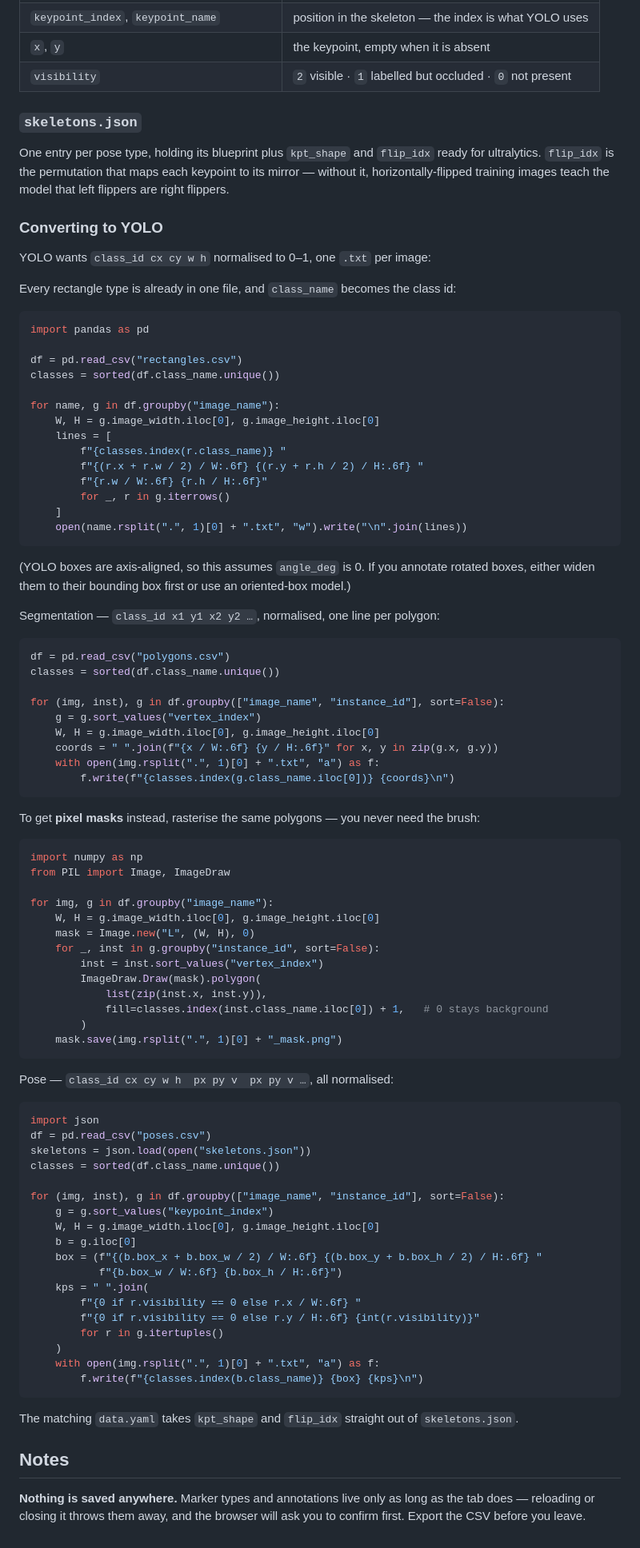
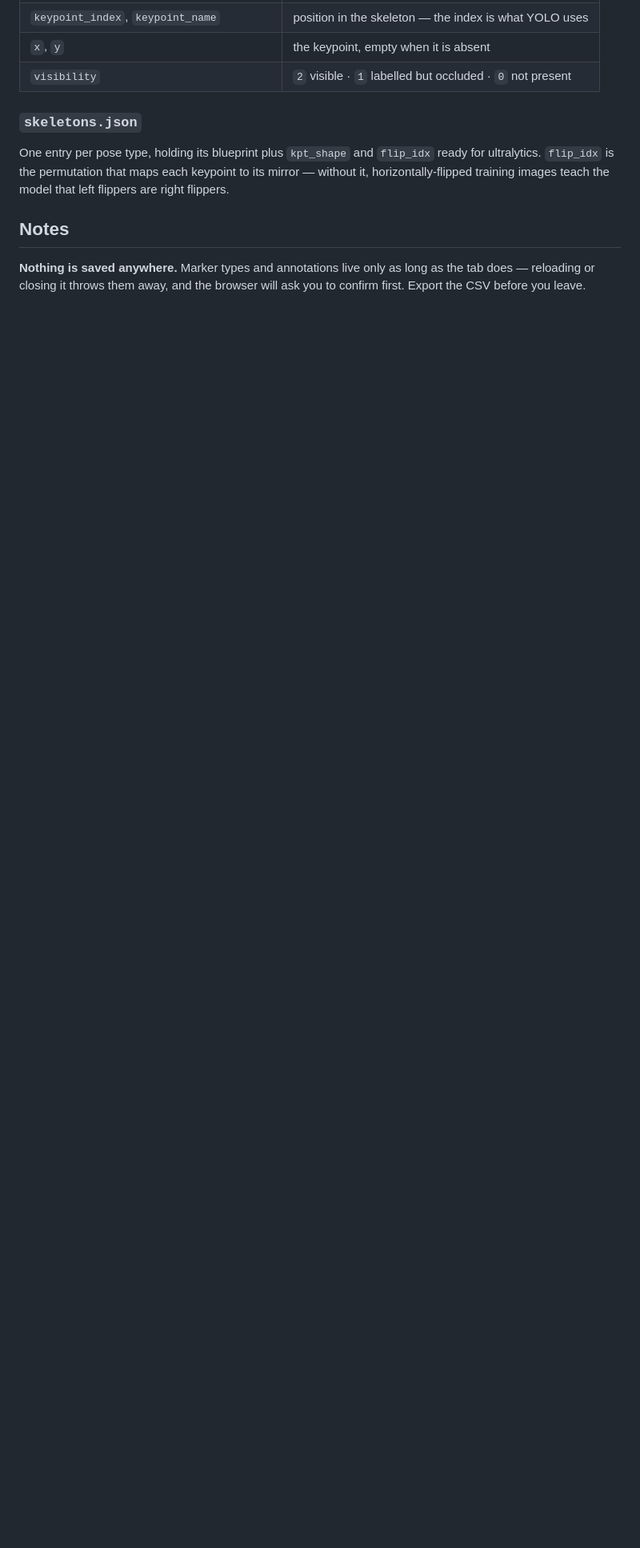
Before and after one commit to johannes-bartl/icymare26-annotation, a Markdown page: README.md, the part around one of its changes. Shown at 80% size. Drawn GitHub-style; blank space fills up the shorter version.

Commit message:
Point the README at the live page and drop the YOLO recipes
- retitled icymare26-annotation, matching the app and the repository
- the live GitHub Pages URL is now the first thing under "Use it", replacing
  the instructions for setting Pages up
- removed the "Converting to YOLO" section: four pandas recipes that
  duplicated the column tables above them and would silently rot every time
  the export format moved, which it has done twice
- documented the padlock, and that box corners may cross

Co-Authored-By: Claude Opus 5 <noreply@anthropic.com>

````diff
--- a/README.md
+++ b/README.md
@@ -213,89 +209,6 @@ One entry per pose type, holding its blueprint plus `kpt_shape` and `flip_idx` r
 ultralytics. `flip_idx` is the permutation that maps each keypoint to its mirror — without it,
 horizontally-flipped training images teach the model that left flippers are right flippers.
 
-### Converting to YOLO
-
-YOLO wants `class_id cx cy w h` normalised to 0–1, one `.txt` per image:
-
-Every rectangle type is already in one file, and `class_name` becomes the class id:
-
-```python
-import pandas as pd
-
-df = pd.read_csv("rectangles.csv")
-classes = sorted(df.class_name.unique())
-
-for name, g in df.groupby("image_name"):
-    W, H = g.image_width.iloc[0], g.image_height.iloc[0]
-    lines = [
-        f"{classes.index(r.class_name)} "
-        f"{(r.x + r.w / 2) / W:.6f} {(r.y + r.h / 2) / H:.6f} "
-        f"{r.w / W:.6f} {r.h / H:.6f}"
-        for _, r in g.iterrows()
-    ]
-    open(name.rsplit(".", 1)[0] + ".txt", "w").write("\n".join(lines))
-```
-
-(YOLO boxes are axis-aligned, so this assumes `angle_deg` is 0. If you annotate rotated
-boxes, either widen them to their bounding box first or use an oriented-box model.)
-
-Segmentation — `class_id x1 y1 x2 y2 …`, normalised, one line per polygon:
-
-```python
-df = pd.read_csv("polygons.csv")
-classes = sorted(df.class_name.unique())
-
-for (img, inst), g in df.groupby(["image_name", "instance_id"], sort=False):
-    g = g.sort_values("vertex_index")
-    W, H = g.image_width.iloc[0], g.image_height.iloc[0]
-    coords = " ".join(f"{x / W:.6f} {y / H:.6f}" for x, y in zip(g.x, g.y))
-    with open(img.rsplit(".", 1)[0] + ".txt", "a") as f:
-        f.write(f"{classes.index(g.class_name.iloc[0])} {coords}\n")
-```
-
-To get **pixel masks** instead, rasterise the same polygons — you never need the brush:
-
-```python
-import numpy as np
-from PIL import Image, ImageDraw
-
-for img, g in df.groupby("image_name"):
-    W, H = g.image_width.iloc[0], g.image_height.iloc[0]
-    mask = Image.new("L", (W, H), 0)
-    for _, inst in g.groupby("instance_id", sort=False):
-        inst = inst.sort_values("vertex_index")
-        ImageDraw.Draw(mask).polygon(
-            list(zip(inst.x, inst.y)),
-            fill=classes.index(inst.class_name.iloc[0]) + 1,   # 0 stays background
-        )
-    mask.save(img.rsplit(".", 1)[0] + "_mask.png")
-```
-
-Pose — `class_id cx cy w h  px py v  px py v …`, all normalised:
-
-```python
-import json
-df = pd.read_csv("poses.csv")
-skeletons = json.load(open("skeletons.json"))
-classes = sorted(df.class_name.unique())
-
-for (img, inst), g in df.groupby(["image_name", "instance_id"], sort=False):
-    g = g.sort_values("keypoint_index")
-    W, H = g.image_width.iloc[0], g.image_height.iloc[0]
-    b = g.iloc[0]
-    box = (f"{(b.box_x + b.box_w / 2) / W:.6f} {(b.box_y + b.box_h / 2) / H:.6f} "
-           f"{b.box_w / W:.6f} {b.box_h / H:.6f}")
-    kps = " ".join(
-        f"{0 if r.visibility == 0 else r.x / W:.6f} "
-        f"{0 if r.visibility == 0 else r.y / H:.6f} {int(r.visibility)}"
-        for r in g.itertuples()
-    )
-    with open(img.rsplit(".", 1)[0] + ".txt", "a") as f:
-        f.write(f"{classes.index(b.class_name)} {box} {kps}\n")
-```
-
-The matching `data.yaml` takes `kpt_shape` and `flip_idx` straight out of `skeletons.json`.
-
 ## Notes
 
 **Nothing is saved anywhere.** Marker types and annotations live only as long as the tab
````
Also changed, not shown: other parts of README.md (+7 -11 lines).
